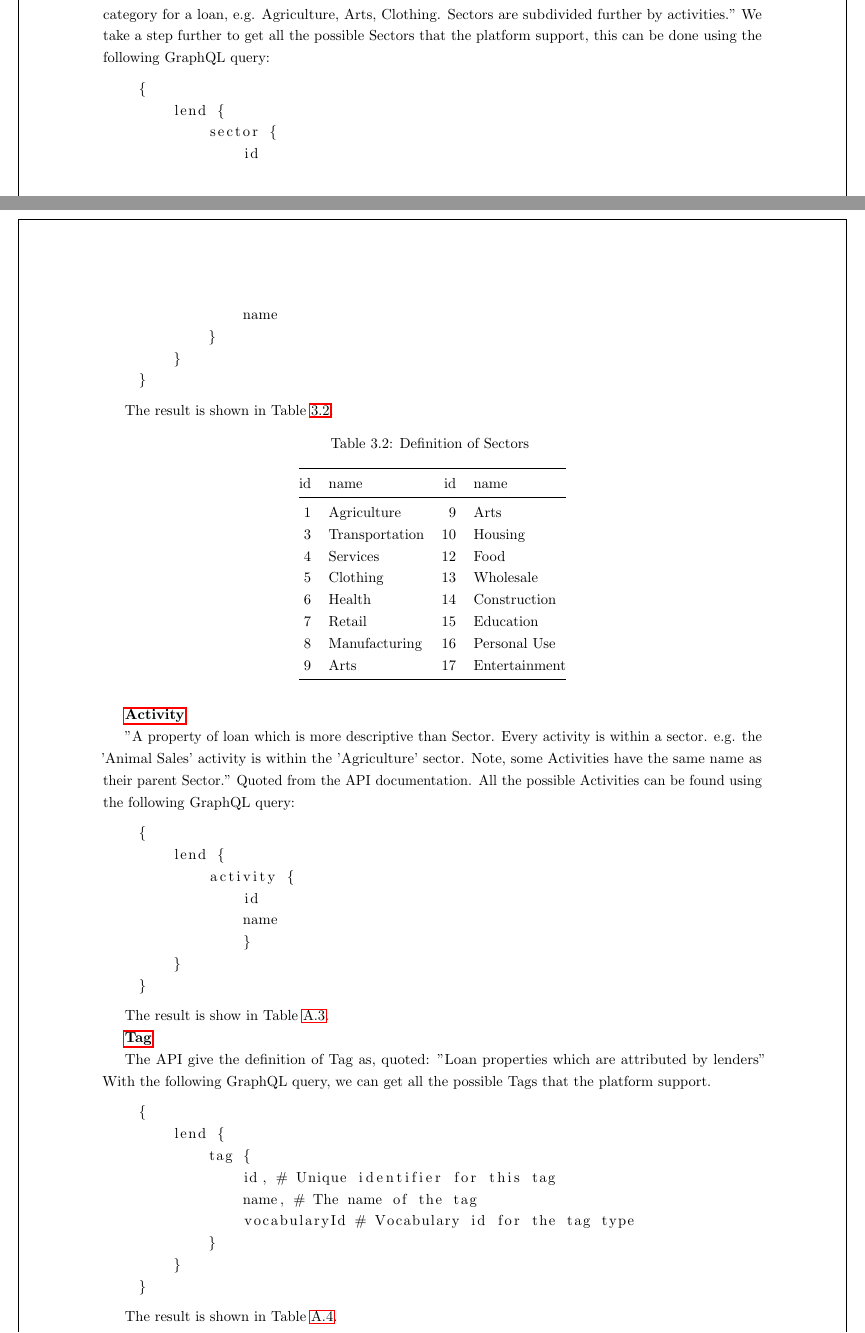
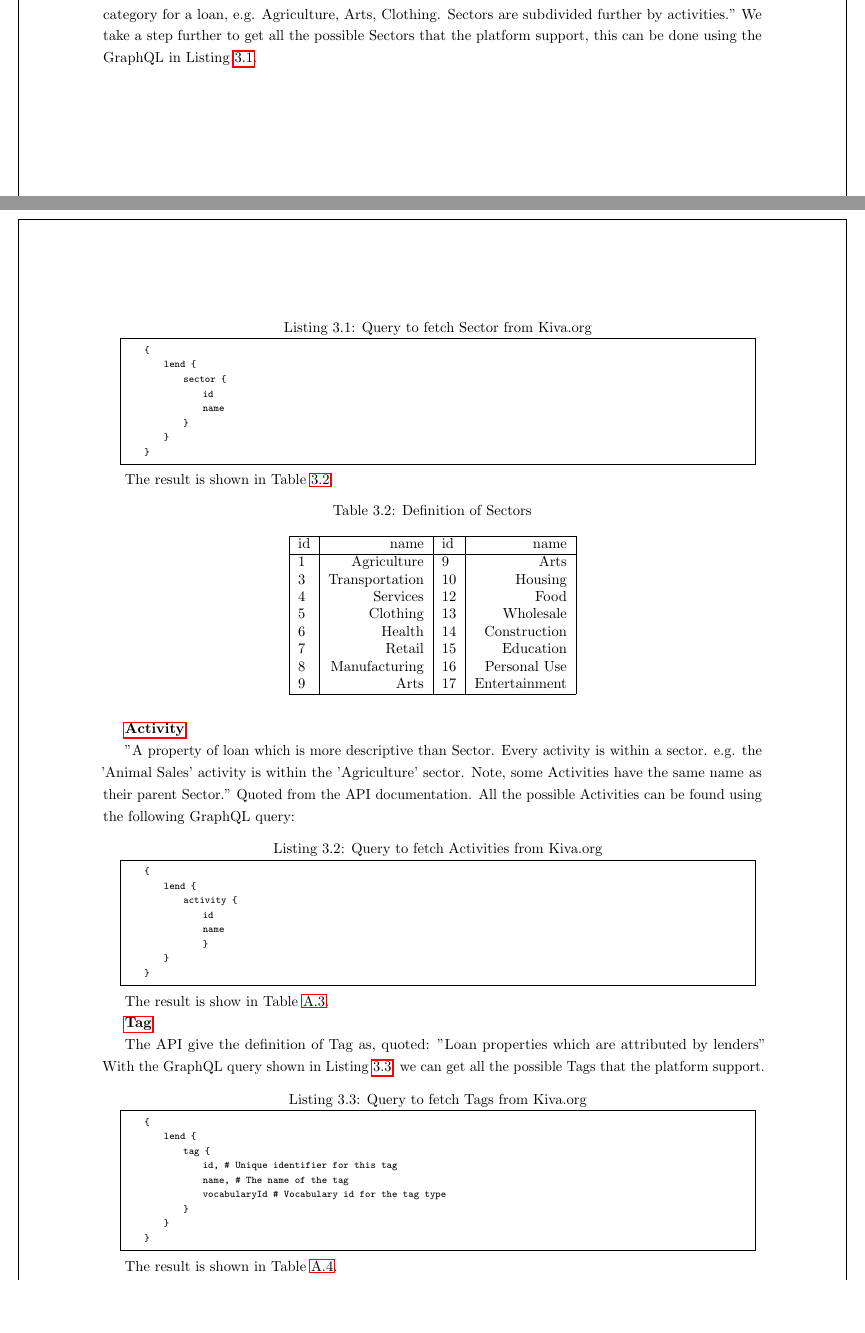
Before and after one commit to gameliee/kiva-writing, a LaTeX thesis (main.tex, which reads chap3/chap3.tex): two parts of pages 20 and 21 of 57, joined at a grey line, cut so that both start at the same text, the shorter picture padded with empty space. Compiled offline with pdfLaTeX.

Commit message:
several changes: add glossaries, add graphql query to appendix, frame lstlisting

```diff
--- a/chap3/chap3.tex
+++ b/chap3/chap3.tex
@@ -168,9 +170,13 @@ The API document provide a good definition for some of those terms.
 From the API documentation, we have the definition of Sector as, quoted:
 "A sector is a broad category for a loan, e.g. Agriculture, Arts, Clothing. Sectors are subdivided further by activities."
 We take a step further to get all the possible Sectors that the platform support,
-this can be done using the following GraphQL query:
+this can be done using the GraphQL in Listing \ref{code:query-all-sector}.
 
-\begin{lstlisting}
+\begin{minipage}[c]{0.95\textwidth}
+	\begin{lstlisting}[
+	caption={Query to fetch Sector from Kiva.org},
+	label={code:query-all-sector},
+]
     {
         lend {
             sector {
@@ -180,18 +186,18 @@ this can be done using the following GraphQL query:
         }
     }
 \end{lstlisting}
+\end{minipage}
 
 The result is shown in Table \ref{tab:sector-definition}.
 
-\begin{longtable}[]{@{}rlrl@{}}
+\begin{table}[H]
+	\centering
 	\caption{Definition of Sectors}
-	\label{tab:sector-definition}            \\
-	\toprule\noalign{}
+	\label{tab:sector-definition}
+	\begin{tabular}{|l|r|l|r|}
+		\hline
 		id & name           & id & name          \\
-	\midrule\noalign{}
-	\endhead
-	\bottomrule\noalign{}
-	\endlastfoot
+		\hline
 		1  & Agriculture    & 9  & Arts          \\
 		3  & Transportation & 10 & Housing       \\
 		4  & Services       & 12 & Food          \\
@@ -200,7 +206,9 @@ The result is shown in Table \ref{tab:sector-definition}.
 		7  & Retail         & 15 & Education     \\
 		8  & Manufacturing  & 16 & Personal Use  \\
 		9  & Arts           & 17 & Entertainment \\
-\end{longtable}
+		\hline
+	\end{tabular}
+\end{table}
 
 
 \textbf{\Gls{activity}}
@@ -211,7 +219,11 @@ Note, some Activities have the same name as their parent Sector."
 Quoted from the API documentation.
 All the possible Activities can be found using the following GraphQL query:
 
-\begin{lstlisting}
+\begin{minipage}[c]{0.95\textwidth}
+	\begin{lstlisting}[
+	caption={Query to fetch Activities from Kiva.org},
+	label={code:query-all-activity},
+]
     {
         lend {
             activity {
@@ -228,9 +241,13 @@ The result is show in Table \ref{tab:appendix-activity-definition}.
 
 The API give the definition of Tag as,
 quoted: "Loan properties which are attributed by lenders"
-With the following GraphQL query, we can get all the possible Tags that the platform support.
+With the GraphQL query shown in Listing \ref{code:query-all-tag}, we can get all the possible Tags that the platform support.
 
-\begin{lstlisting}
+\begin{minipage}[c]{0.95\textwidth}
+	\begin{lstlisting}[
+	caption={Query to fetch Tags from Kiva.org},
+	label={code:query-all-tag},
+]
     {
         lend {
             tag {
--- a/main.tex
+++ b/main.tex
@@ -25,8 +25,16 @@ backend=biber,
 style=authoryear-icomp,
 sorting=ynt
 ]{biblatex}
+
 \addbibresource{kiva-writing.bib}
 \setstretch{1.25}
+\lstset{
+  basicstyle=\ttfamily\scriptsize,
+  columns=fullflexible,
+  frame=single,
+  breaklines=true,
+  postbreak=\mbox{\textcolor{red}{$\hookrightarrow$}\space},
+}
 
 \newcommand{\todo}[1]{\textcolor{red}{TODO: #1}}
 \newcommand{\note}[1]{\textcolor{blue}{NOTE: #1}}
```
Also changed, not shown: backmatter/appendix.tex (+72 -66 lines), chap2/chap2.tex (+4 -3 lines), frontmatter/glossaries.tex (+23 -0 lines), chap3/chap3.tex (56 more changed lines), 1 other file. Lines whose indentation alone changed are shown as unchanged.
